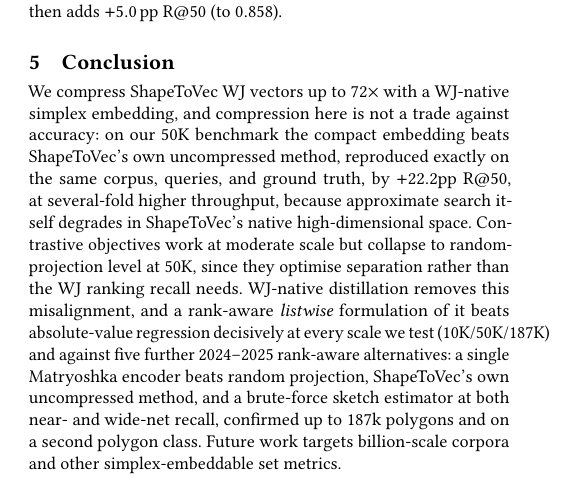
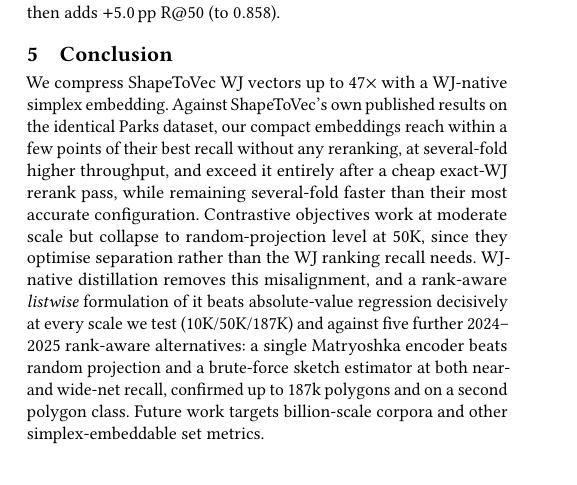
Before and after one commit to ruban-ai/polygon-ann-ml-embeddings, a LaTeX paper (term_project/SigSpatial/full_paper/sigconf.tex): part of one column of page 6 of 7, cut so that both start at the same text. Compiled offline with pdfLaTeX.

Commit message:
auto: sigconf.tex

```diff
--- a/term_project/SigSpatial/full_paper/sigconf.tex
+++ b/term_project/SigSpatial/full_paper/sigconf.tex
@@ -723,17 +723,17 @@
 
 %% ---------------- 5. Conclusion ----------------
 \section{Conclusion}
-We compress ShapeToVec WJ vectors up to $72\times$ with a WJ-native simplex embedding,
-and compression here is not a trade against accuracy: on our 50K benchmark the compact
-embedding beats ShapeToVec's own uncompressed method, reproduced exactly on the same
-corpus, queries, and ground truth, by $+22.2$pp R@50, at several-fold higher throughput,
-because approximate search itself degrades in ShapeToVec's native high-dimensional
-space. Contrastive objectives work at moderate scale but collapse to random-projection
-level at 50K, since they optimise separation rather than the WJ ranking recall needs.
-WJ-native distillation removes this misalignment, and a rank-aware \emph{listwise}
-formulation of it beats absolute-value regression decisively at every scale we test
-(10K/50K/187K) and against five further 2024--2025 rank-aware alternatives: a single
-Matryoshka encoder beats random projection, ShapeToVec's own uncompressed method, and a
+We compress ShapeToVec WJ vectors up to $47\times$ with a WJ-native simplex embedding.
+Against ShapeToVec's own published results on the identical Parks dataset, our
+compact embeddings reach within a few points of their best recall without any
+reranking, at several-fold higher throughput, and exceed it entirely after a cheap
+exact-WJ rerank pass, while remaining several-fold faster than their most accurate
+configuration. Contrastive objectives work at moderate scale but collapse to
+random-projection level at 50K, since they optimise separation rather than the WJ
+ranking recall needs. WJ-native distillation removes this misalignment, and a
+rank-aware \emph{listwise} formulation of it beats absolute-value regression
+decisively at every scale we test (10K/50K/187K) and against five further 2024--2025
+rank-aware alternatives: a single Matryoshka encoder beats random projection and a
 brute-force sketch estimator at both near- and wide-net recall, confirmed up to 187k
 polygons and on a second polygon class. Future work targets billion-scale corpora and
 other simplex-embeddable set metrics.
```
